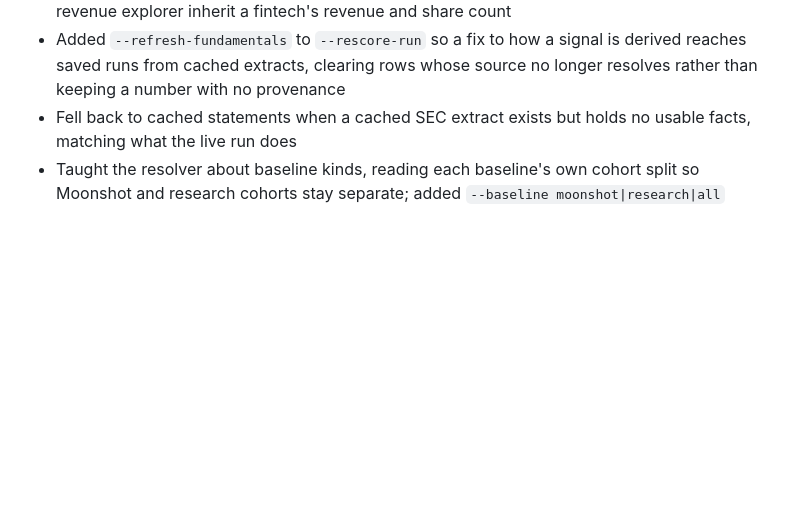
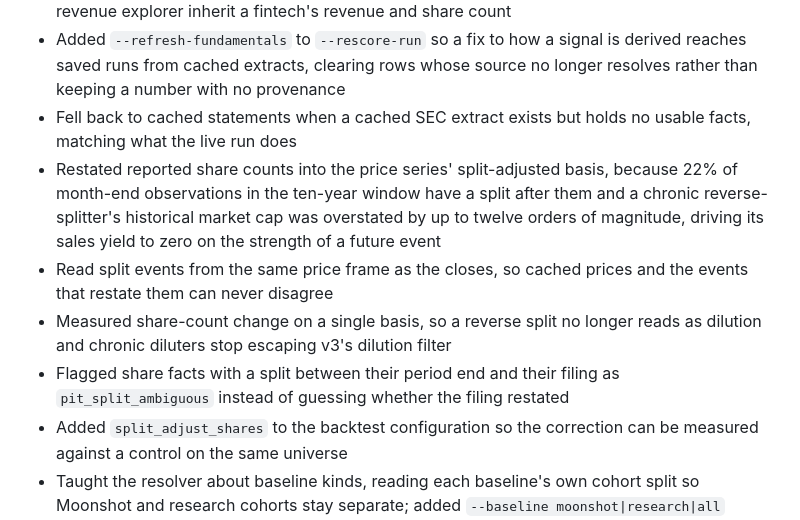
Before and after one commit to blawr712/discovery-engine-c, a Markdown page: CHANGELOG.md, the part around the change. GitHub-like rendering; blank space fills up the shorter version.

```diff
--- a/CHANGELOG.md
+++ b/CHANGELOG.md
@@ -57,6 +57,19 @@
   source no longer resolves rather than keeping a number with no provenance
 - Fell back to cached statements when a cached SEC extract exists but holds
   no usable facts, matching what the live run does
+- Restated reported share counts into the price series' split-adjusted basis,
+  because 22% of month-end observations in the ten-year window have a split
+  after them and a chronic reverse-splitter's historical market cap was
+  overstated by up to twelve orders of magnitude, driving its sales yield to
+  zero on the strength of a future event
+- Read split events from the same price frame as the closes, so cached prices
+  and the events that restate them can never disagree
+- Measured share-count change on a single basis, so a reverse split no longer
+  reads as dilution and chronic diluters stop escaping v3's dilution filter
+- Flagged share facts with a split between their period end and their filing
+  as `pit_split_ambiguous` instead of guessing whether the filing restated
+- Added `split_adjust_shares` to the backtest configuration so the correction
+  can be measured against a control on the same universe
 - Taught the resolver about baseline kinds, reading each baseline's own
   cohort split so Moonshot and research cohorts stay separate; added
   `--baseline moonshot|research|all`
```
Also changed, not shown: ARCHITECTURE.md (+24 -7 lines).
